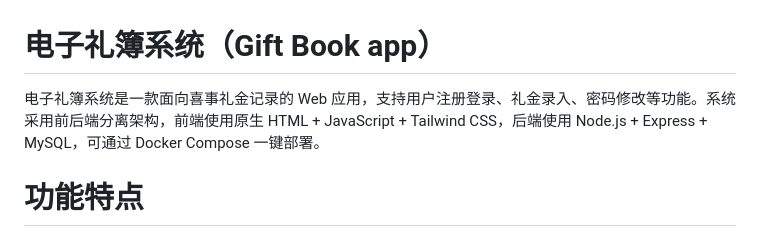
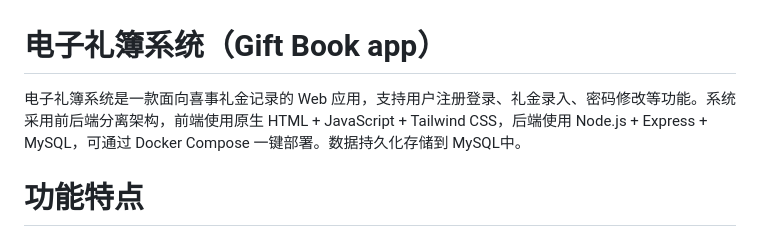
Before and after one commit to OnlyMeW/gift-book-app, a Markdown page: README.md, the part around the change. GitHub-like rendering.

```diff
--- a/README.md
+++ b/README.md
@@ -1,5 +1,5 @@
 # 电子礼簿系统（Gift Book app）
-电子礼簿系统是一款面向喜事礼金记录的 Web 应用，支持用户注册登录、礼金录入、密码修改等功能。系统采用前后端分离架构，前端使用原生 HTML + JavaScript + Tailwind CSS，后端使用 Node.js + Express + MySQL，可通过 Docker Compose 一键部署。
+电子礼簿系统是一款面向喜事礼金记录的 Web 应用，支持用户注册登录、礼金录入、密码修改等功能。系统采用前后端分离架构，前端使用原生 HTML + JavaScript + Tailwind CSS，后端使用 Node.js + Express + MySQL，可通过 Docker Compose 一键部署。数据持久化存储到 MySQL中。
 # 功能特点
 - 用户注册与登录
 - 登录后可修改密码、退出登录
```
